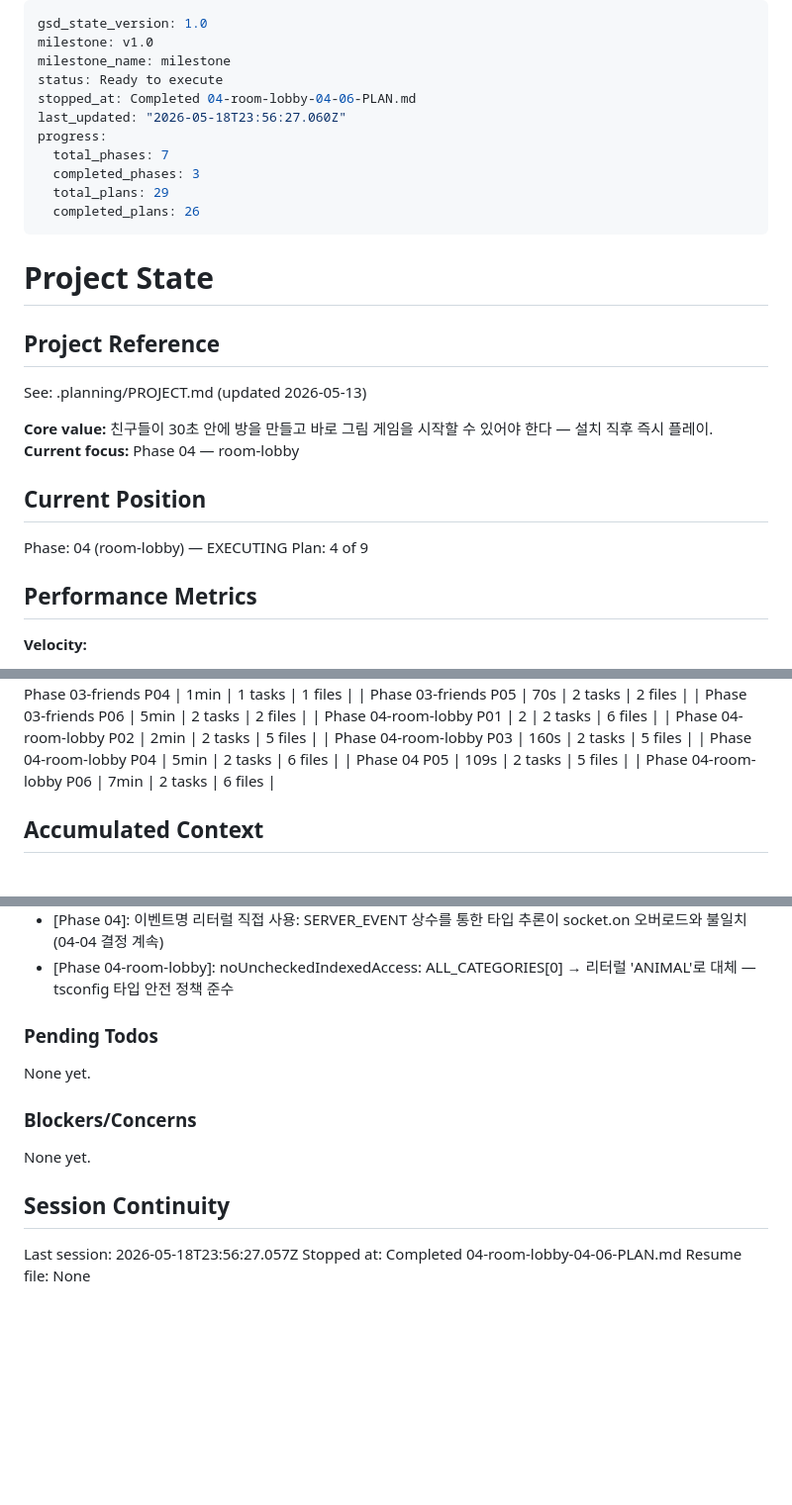
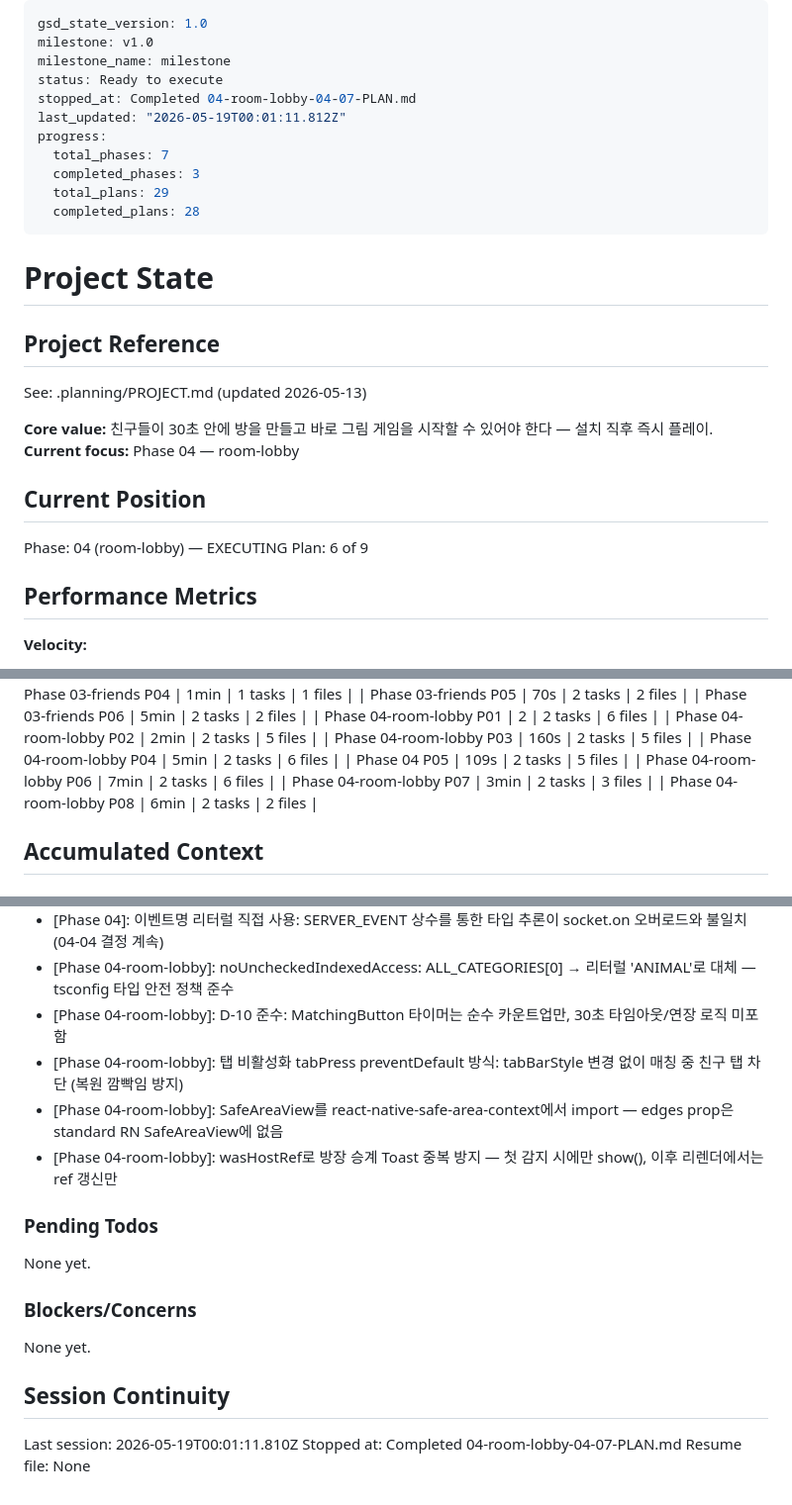
Before and after one commit to thecheeziest/sketch-catch, a Markdown page: .planning/STATE.md, 3 parts joined by grey strips. Shown at 99% size. Rendered like a GitHub page; blank space fills up the shorter version.

Commit message:
docs(04-08): complete 대기실 LobbyScreen + SlotCard plan — LBBY-01/LBBY-02/LBBY-03 충족

```diff
--- a/.planning/STATE.md
+++ b/.planning/STATE.md
@@ -3,13 +3,13 @@ gsd_state_version: 1.0
 milestone: v1.0
 milestone_name: milestone
 status: Ready to execute
-stopped_at: Completed 04-room-lobby-04-06-PLAN.md
-last_updated: "2026-05-18T23:56:27.060Z"
+stopped_at: Completed 04-room-lobby-04-07-PLAN.md
+last_updated: "2026-05-19T00:01:11.812Z"
 progress:
   total_phases: 7
   completed_phases: 3
   total_plans: 29
-  completed_plans: 26
+  completed_plans: 28
 ---
 
 # Project State
@@ -24,7 +24,7 @@ See: .planning/PROJECT.md (updated 2026-05-13)
 ## Current Position
 
 Phase: 04 (room-lobby) — EXECUTING
-Plan: 4 of 9
+Plan: 6 of 9
 
 ## Performance Metrics
 
@@ -72,6 +72,8 @@ Plan: 4 of 9
 | Phase 04-room-lobby P04 | 5min | 2 tasks | 6 files |
 | Phase 04 P05 | 109s | 2 tasks | 5 files |
 | Phase 04-room-lobby P06 | 7min | 2 tasks | 6 files |
+| Phase 04-room-lobby P07 | 3min | 2 tasks | 3 files |
+| Phase 04-room-lobby P08 | 6min | 2 tasks | 2 files |
 
 ## Accumulated Context
 
@@ -134,6 +136,10 @@ Recent decisions affecting current work:
 - [Phase 04-room-lobby]: socket.on 이벤트명에 CLIENT_EVENT 상수 대신 리터럴 직접 사용: 상수를 통한 타입 추론이 socket.on 오버로드와 불일치
 - [Phase 04]: 이벤트명 리터럴 직접 사용: SERVER_EVENT 상수를 통한 타입 추론이 socket.on 오버로드와 불일치 (04-04 결정 계속)
 - [Phase 04-room-lobby]: noUncheckedIndexedAccess: ALL_CATEGORIES[0] → 리터럴 'ANIMAL'로 대체 — tsconfig 타입 안전 정책 준수
+- [Phase 04-room-lobby]: D-10 준수: MatchingButton 타이머는 순수 카운트업만, 30초 타임아웃/연장 로직 미포함
+- [Phase 04-room-lobby]: 탭 비활성화 tabPress preventDefault 방식: tabBarStyle 변경 없이 매칭 중 친구 탭 차단 (복원 깜빡임 방지)
+- [Phase 04-room-lobby]: SafeAreaView를 react-native-safe-area-context에서 import — edges prop은 standard RN SafeAreaView에 없음
+- [Phase 04-room-lobby]: wasHostRef로 방장 승계 Toast 중복 방지 — 첫 감지 시에만 show(), 이후 리렌더에서는 ref 갱신만
 
 ### Pending Todos
 
@@ -145,6 +151,6 @@ None yet.
 
 ## Session Continuity
 
-Last session: 2026-05-18T23:56:27.057Z
-Stopped at: Completed 04-room-lobby-04-06-PLAN.md
+Last session: 2026-05-19T00:01:11.810Z
+Stopped at: Completed 04-room-lobby-04-07-PLAN.md
 Resume file: None
```
Also changed, not shown: .planning/ROADMAP.md (+1 -1 lines), 1 other file.
